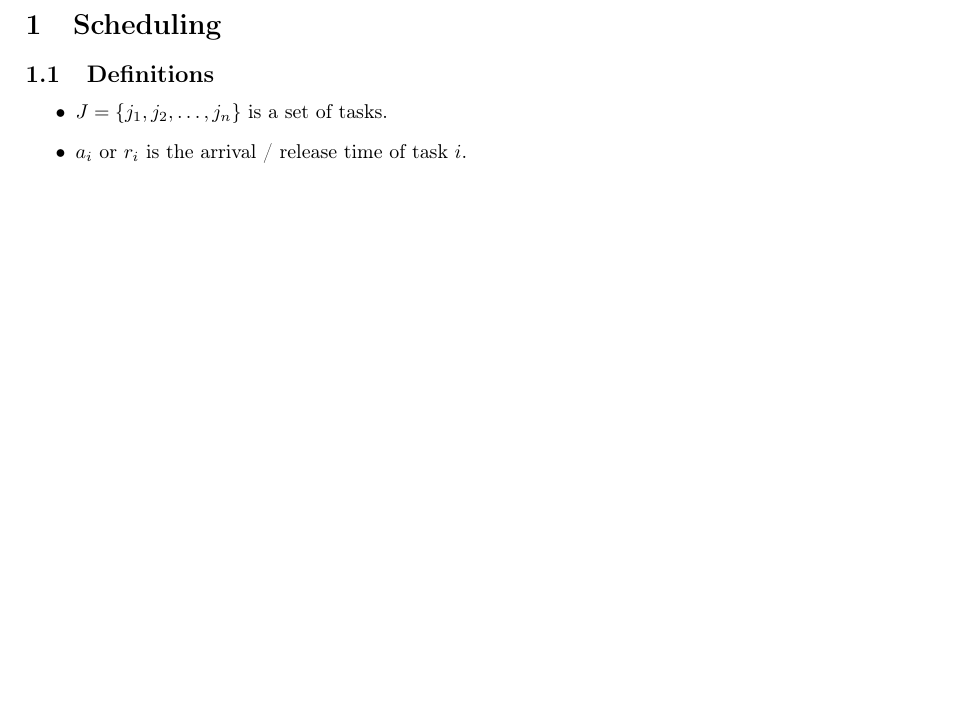
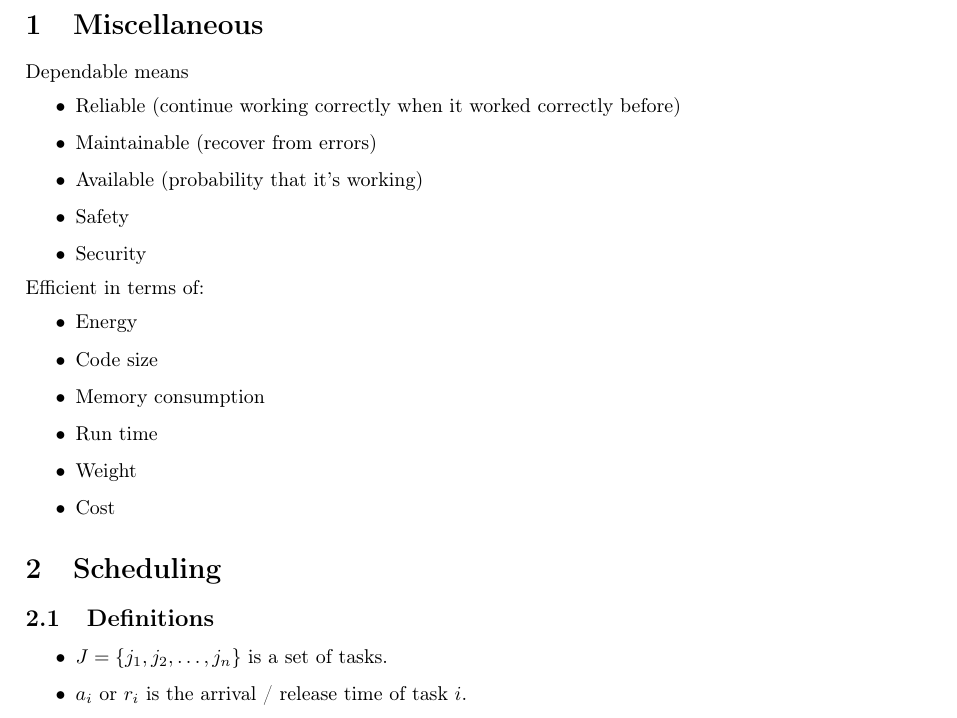
Before and after one commit to ntruessel/eth-summaries, a LaTeX document (embedded systems/es.tex): part of page 2 of 3, cut at the place of the change, the shorter picture padded with empty space. Compiled offline with pdfLaTeX.

Commit message:
Add misc section

```diff
--- a/embedded systems/es.tex
+++ b/embedded systems/es.tex
@@ -23,6 +25,26 @@
 
 \begin{document}
 \maketitle
+
+\section{Miscellaneous}
+Dependable means
+\begin{itemize}
+	\item Reliable (continue working correctly when it worked correctly before)
+	\item Maintainable (recover from errors)
+	\item Available	(probability that it's working)
+	\item Safety
+	\item Security
+\end{itemize}
+
+Efficient in terms of:
+\begin{itemize}
+	\item Energy
+	\item Code size
+	\item Memory consumption
+	\item Run time
+	\item Weight
+	\item Cost
+\end{itemize}
 
 \section{Scheduling}
 
```
Also changed, not shown: embedded systems/es.pdf, embedded systems/es.tex (2 more changed lines).
